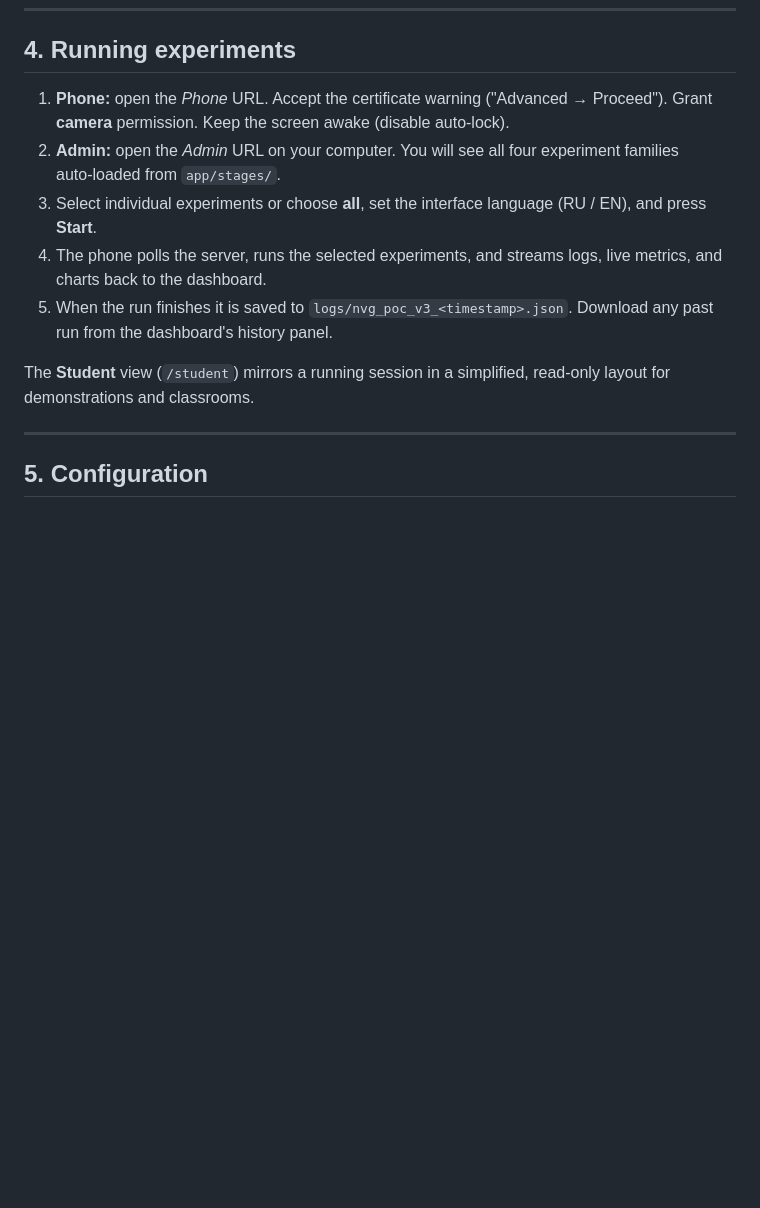
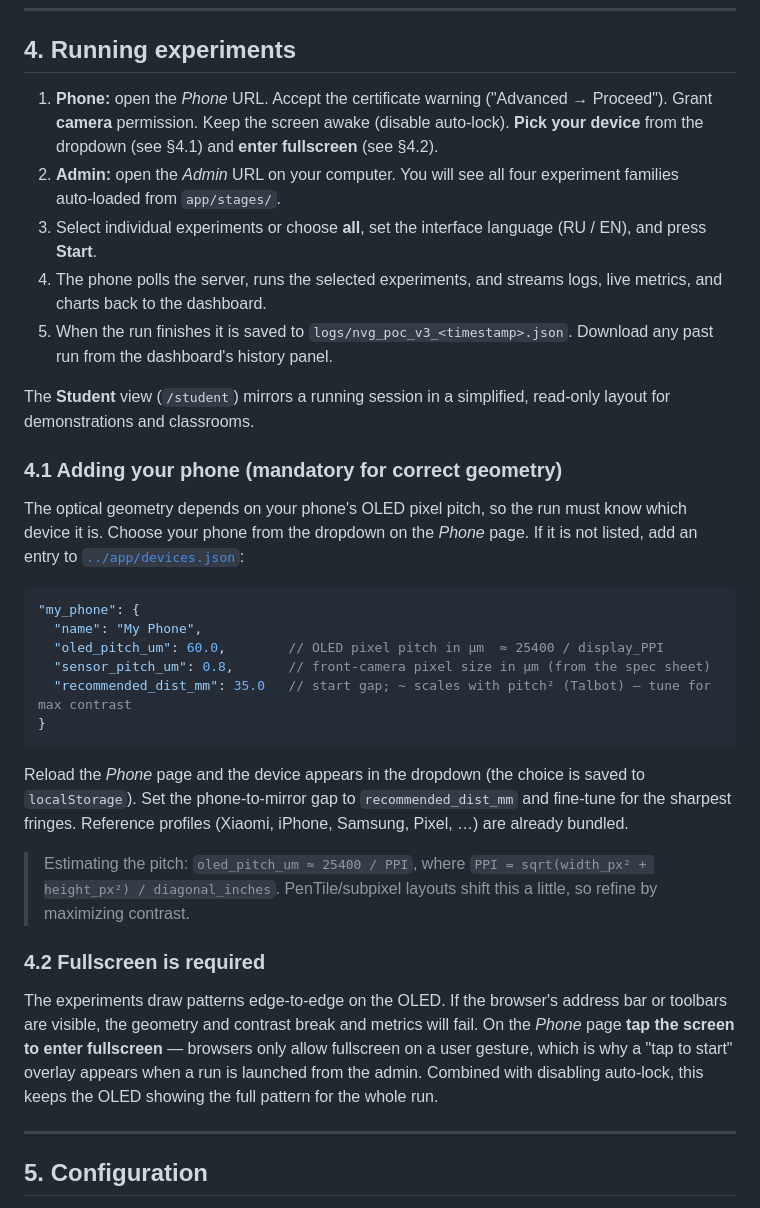
Before and after one commit to infosave2007/svetoch, a Markdown page: docs/SETUP.md, the part around the change. Rendered like a GitHub page; blank space fills up the shorter version.

````diff
--- a/docs/SETUP.md
+++ b/docs/SETUP.md
@@ -84,13 +84,34 @@ Tips:
 
 ## 4. Running experiments
 
-1. **Phone:** open the *Phone* URL. Accept the certificate warning ("Advanced → Proceed"). Grant **camera** permission. Keep the screen awake (disable auto‑lock).
+1. **Phone:** open the *Phone* URL. Accept the certificate warning ("Advanced → Proceed"). Grant **camera** permission. Keep the screen awake (disable auto‑lock). **Pick your device** from the dropdown (see §4.1) and **enter fullscreen** (see §4.2).
 2. **Admin:** open the *Admin* URL on your computer. You will see all four experiment families auto‑loaded from `app/stages/`.
 3. Select individual experiments or choose **all**, set the interface language (RU / EN), and press **Start**.
 4. The phone polls the server, runs the selected experiments, and streams logs, live metrics, and charts back to the dashboard.
 5. When the run finishes it is saved to `logs/nvg_poc_v3_<timestamp>.json`. Download any past run from the dashboard's history panel.
 
 The **Student** view (`/student`) mirrors a running session in a simplified, read‑only layout for demonstrations and classrooms.
+
+### 4.1 Adding your phone (mandatory for correct geometry)
+
+The optical geometry depends on your phone's OLED pixel pitch, so the run must know which device it is. Choose your phone from the dropdown on the *Phone* page. If it is not listed, add an entry to [`../app/devices.json`](../app/devices.json):
+
+```json
+"my_phone": {
+  "name": "My Phone",
+  "oled_pitch_um": 60.0,        // OLED pixel pitch in µm  ≈ 25400 / display_PPI
+  "sensor_pitch_um": 0.8,       // front-camera pixel size in µm (from the spec sheet)
+  "recommended_dist_mm": 35.0   // start gap; ~ scales with pitch² (Talbot) — tune for max contrast
+}
+```
+
+Reload the *Phone* page and the device appears in the dropdown (the choice is saved to `localStorage`). Set the phone‑to‑mirror gap to `recommended_dist_mm` and fine‑tune for the sharpest fringes. Reference profiles (Xiaomi, iPhone, Samsung, Pixel, …) are already bundled.
+
+> Estimating the pitch: `oled_pitch_um ≈ 25400 / PPI`, where `PPI = sqrt(width_px² + height_px²) / diagonal_inches`. PenTile/subpixel layouts shift this a little, so refine by maximizing contrast.
+
+### 4.2 Fullscreen is required
+
+The experiments draw patterns edge‑to‑edge on the OLED. If the browser's address bar or toolbars are visible, the geometry and contrast break and metrics will fail. On the *Phone* page **tap the screen to enter fullscreen** — browsers only allow fullscreen on a user gesture, which is why a "tap to start" overlay appears when a run is launched from the admin. Combined with disabling auto‑lock, this keeps the OLED showing the full pattern for the whole run.
 
 ---
 
````
Also changed, not shown: docs/SETUP.ru.md (+22 -1 lines).
